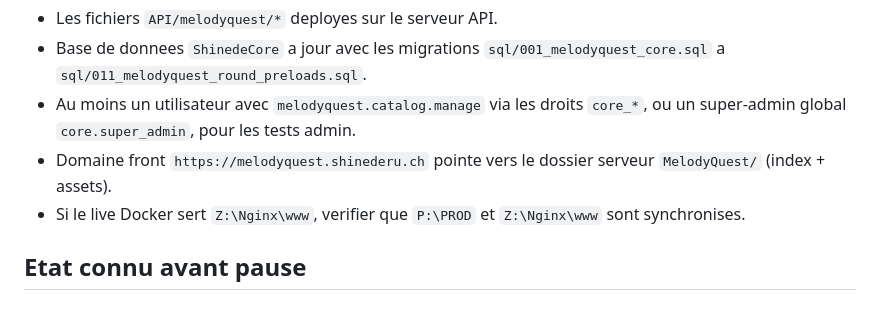
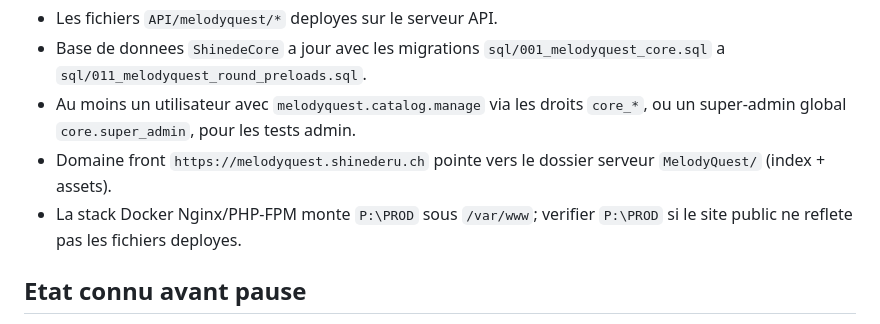
Before and after one commit to Shinederu/App-MelodyQuest-API, a Markdown page: PROD_TEST_CHECKLIST.md, the part around the change. Rendered like a GitHub page.

Commit message:
Update production test deployment notes

```diff
--- a/PROD_TEST_CHECKLIST.md
+++ b/PROD_TEST_CHECKLIST.md
@@ -6,7 +6,8 @@
 - Base de donnees `ShinedeCore` a jour avec les migrations `sql/001_melodyquest_core.sql` a `sql/011_melodyquest_round_preloads.sql`.
 - Au moins un utilisateur avec `melodyquest.catalog.manage` via les droits `core_*`, ou un super-admin global `core.super_admin`, pour les tests admin.
 - Domaine front `https://melodyquest.shinederu.ch` pointe vers le dossier serveur `MelodyQuest/` (index + assets).
-- Si le live Docker sert `Z:\Nginx\www`, verifier que `P:\PROD` et `Z:\Nginx\www` sont synchronises.
+- La stack Docker Nginx/PHP-FPM monte `P:\PROD` sous `/var/www`; verifier
+  `P:\PROD` si le site public ne reflete pas les fichiers deployes.
 
 ## Etat connu avant pause
 
```
